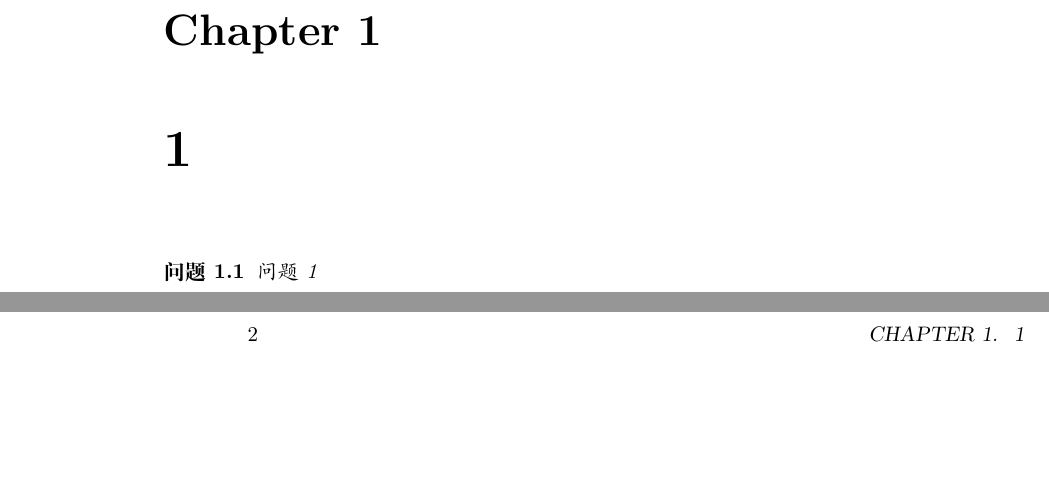
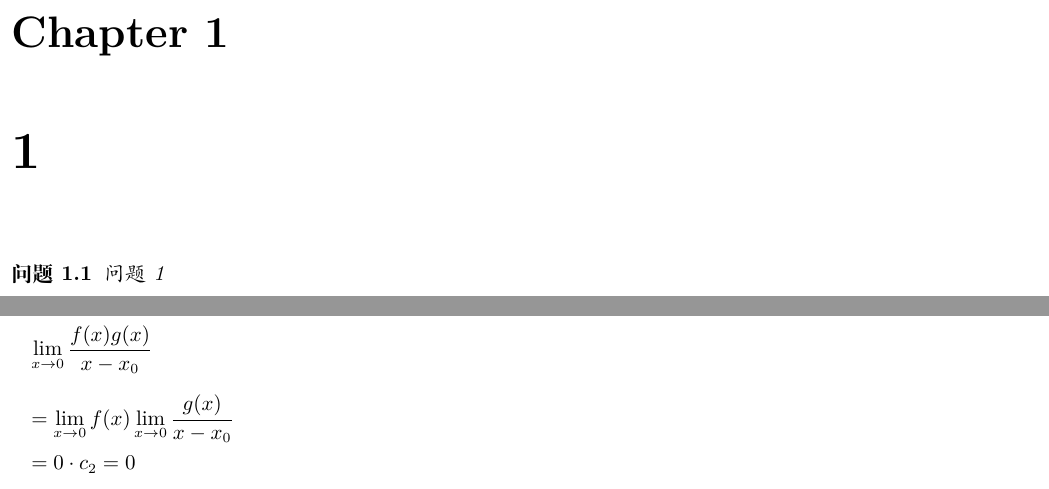
Before and after one commit to chenboshuo/ProblemSet_template, a LaTeX problem sheet (example.tex, which reads problemset.cls): two parts of pages 1 and 2 of 3 before the commit and two parts of pages 1 and 2 of 6 after it, joined at a grey line, cut so that both start at the same text, the shorter picture padded with empty space. Compiled offline with XeLaTeX.

Commit message:
:art: Adjust the formula position. 调整公式位置

```diff
--- a/example.tex
+++ b/example.tex
@@ -1,7 +1,6 @@
-% \documentclass[ebook]{problemset}
+\documentclass[ebook,fleqn]{problemset}
 % \documentclass{problemset}
-\documentclass[NoSolution]{problemset}
-
+% \documentclass[NoSolution]{problemset}
 \begin{document}
 
 \chapter{1}
@@ -10,7 +9,18 @@
 \end{problem}
 
 \begin{solution}
-  \[a\]
+  $\lim_{x \to 0} \dfrac{f(x)}{x-x_0} = c_1$,
+  $\lim_{x \to 0} \dfrac{g(x)}{x-x_0} = c_2$,
+
+  \[
+    \lim_{x\to0} \dfrac{f(x)g(x)}{x-x_0}
+  \]
+  \[
+   = \lim_{x\to0} f(x) \lim_{x \to 0} \dfrac{g(x)}{x-x_0}
+  \]
+  \[
+    = 0 \cdot c_2 = 0
+  \]
 \end{solution}
 \chapter{2}
 
--- a/problemset.cls
+++ b/problemset.cls
@@ -2,7 +2,7 @@
 \ProvidesClass{problemset}[2019/12/29 made by chenboshuo]
 
 \def\myclasstype{book}% make sure a default is defined
-\def\myclassoptions{a4paper,12pt} % 一般不加载
+\def\myclassoptions{a4paper,12pt,fleqn} % 一般不加载
 
 % 标志
 \newif\if@Ebook
@@ -16,14 +16,14 @@
 % 移动设备模式
 \DeclareOptionX{ebook}{
   \gdef\myclasstype{book}
-  \gdef\myclassoptions{12pt}
+  \gdef\myclassoptions{12pt,fleqn}
   \@Ebooktrue
 }
 
 % 打印模式
 \DeclareOptionX{plain}{
   \gdef\myclasstype{book}
-  \gdef\myclassoptions{a4paper,12pt}
+  \gdef\myclassoptions{a4paper,12pt,fleqn}
   \@Plaintrue
 }
 
@@ -142,6 +144,9 @@
 %     \textbf{答案}\quad
 % }{\par}
 
+% reference
+% https://tex.stackexchange.com/questions/167925/how-to-make-maths-equations-start-at-the-left
+\setlength\mathindent{10pt}
 
 
 \endinput
```
Also changed, not shown: example.pdf, problemset.cls (2 more changed lines).
